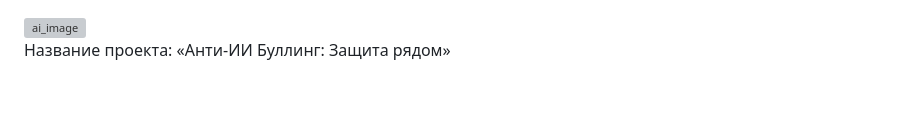
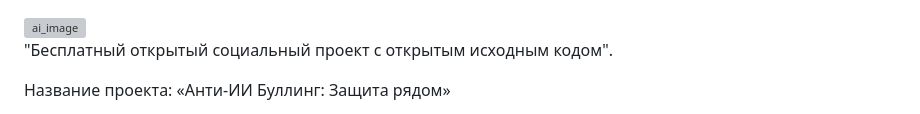
Before and after one commit to ancf-hue/anti-bullying-app, a Markdown page: README.md, the part around the change. Drawn GitHub-style; grey boxes are pictures that could not be loaded.

```diff
--- a/README.md
+++ b/README.md
@@ -1,4 +1,8 @@
 <img width="800" height="600" alt="ai_image" src="https://github.com/user-attachments/assets/786c4c10-ca5b-4761-b28c-16dccbe93642" />
+
+
+"Бесплатный открытый социальный проект с открытым исходным кодом".
+
 
 Название проекта: «Анти-ИИ Буллинг: Защита рядом»
 1. Концепция и назначение
```
